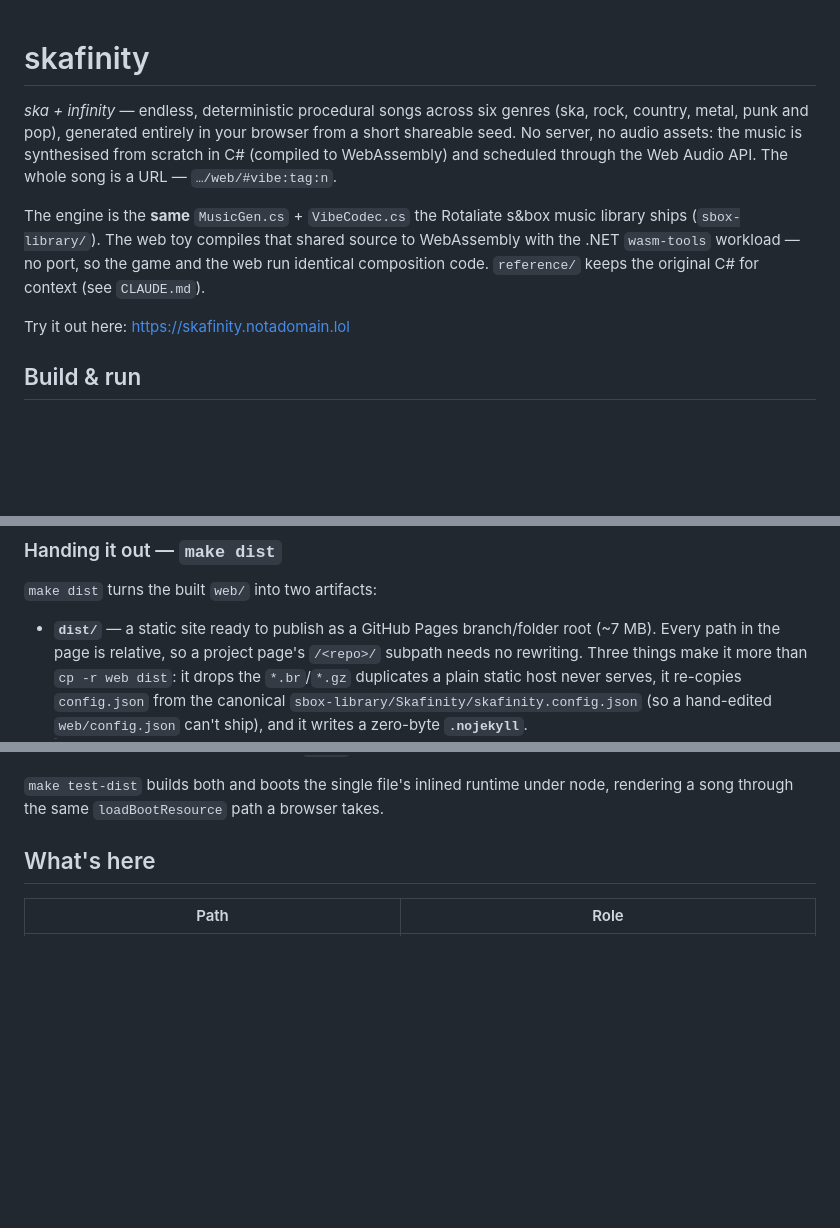
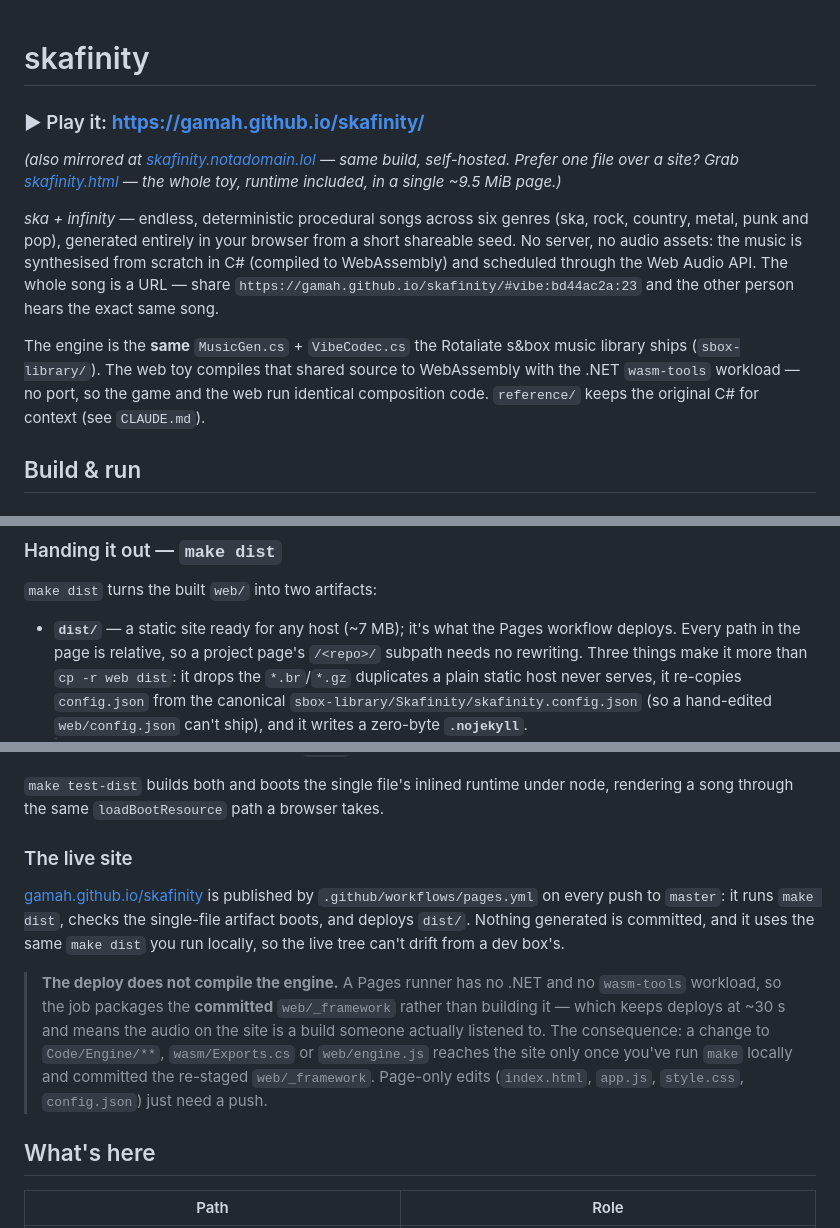
Before and after one commit to Gamah/skafinity, a Markdown page: README.md, 3 parts joined by grey strips. Rendered like a GitHub page; blank space fills up the shorter version.

Commit message:
README: lead with the live site
The toy now has a URL, so the readme opens with it instead of burying a
link between the intro and the build instructions. The single-file build
is offered next to it, since that is the other thing a visitor might
want and it is a download rather than a target to build.

Adds the deploy model, because the one thing a contributor can get wrong
is invisible: the Pages job packages the committed web/_framework rather
than compiling it, so an engine change is live only after a local `make`
re-stages and commits the bundle.

```diff
--- a/README.md
+++ b/README.md
@@ -1,17 +1,24 @@
 # skafinity
+
+### ▶ Play it: **https://gamah.github.io/skafinity/**
+
+*(also mirrored at [skafinity.notadomain.lol](https://skafinity.notadomain.lol) — same build,
+self-hosted. Prefer one file over a site? Grab
+[skafinity.html](https://gamah.github.io/skafinity/skafinity.html) — the whole toy, runtime
+included, in a single ~9.5 MiB page.)*
 
 *ska + infinity* — endless, deterministic procedural songs across six genres (ska, rock,
 country, metal, punk and pop), generated entirely in your browser from a short shareable seed. No server, no audio
 assets: the music is synthesised from scratch in C# (compiled to WebAssembly) and
-scheduled through the Web Audio API. The whole song is a URL — `…/web/#vibe:tag:n`.
+scheduled through the Web Audio API. The whole song is a URL — share
+`https://gamah.github.io/skafinity/#vibe:bd44ac2a:23` and the other person hears the exact
+same song.
 
 The engine is the **same** `MusicGen.cs` + `VibeCodec.cs` the Rotaliate s&box music
 library ships (`sbox-library/`). The web toy compiles that shared source to WebAssembly
 with the .NET `wasm-tools` workload — no port, so the game and the web run identical
 composition code. `reference/` keeps the original C# for context (see `CLAUDE.md`).
 
-
-Try it out here: https://skafinity.notadomain.lol
 ## Build & run
 
 ### Docker (the deploy path — no local .NET needed)
@@ -64,7 +71,7 @@ make dist     # package it: dist/ (a GitHub-Pages-ready site) + dist/skafinity.h
 
 `make dist` turns the built `web/` into two artifacts:
 
-- **`dist/`** — a static site ready to publish as a GitHub Pages branch/folder root (~7 MB).
+- **`dist/`** — a static site ready for any host (~7 MB); it's what the Pages workflow deploys.
   Every path in the page is relative, so a project page's `/<repo>/` subpath needs no
   rewriting. Three things make it more than `cp -r web dist`: it drops the `*.br`/`*.gz`
   duplicates a plain static host never serves, it re-copies `config.json` from the canonical
@@ -82,6 +89,21 @@ make dist     # package it: dist/ (a GitHub-Pages-ready site) + dist/skafinity.h
 
 `make test-dist` builds both and boots the single file's inlined runtime under node, rendering
 a song through the same `loadBootResource` path a browser takes.
+
+### The live site
+
+[gamah.github.io/skafinity](https://gamah.github.io/skafinity/) is published by
+`.github/workflows/pages.yml` on every push to `master`: it runs `make dist`, checks the
+single-file artifact boots, and deploys `dist/`. Nothing generated is committed, and it uses
+the same `make dist` you run locally, so the live tree can't drift from a dev box's.
+
+> **The deploy does not compile the engine.** A Pages runner has no .NET and no `wasm-tools`
+> workload, so the job packages the **committed** `web/_framework` rather than building it —
+> which keeps deploys at ~30 s and means the audio on the site is a build someone actually
+> listened to. The consequence: a change to `Code/Engine/**`, `wasm/Exports.cs` or
+> `web/engine.js` reaches the site only once you've run `make` locally and committed the
+> re-staged `web/_framework`. Page-only edits (`index.html`, `app.js`, `style.css`,
+> `config.json`) just need a push.
 
 ## What's here
 
```
